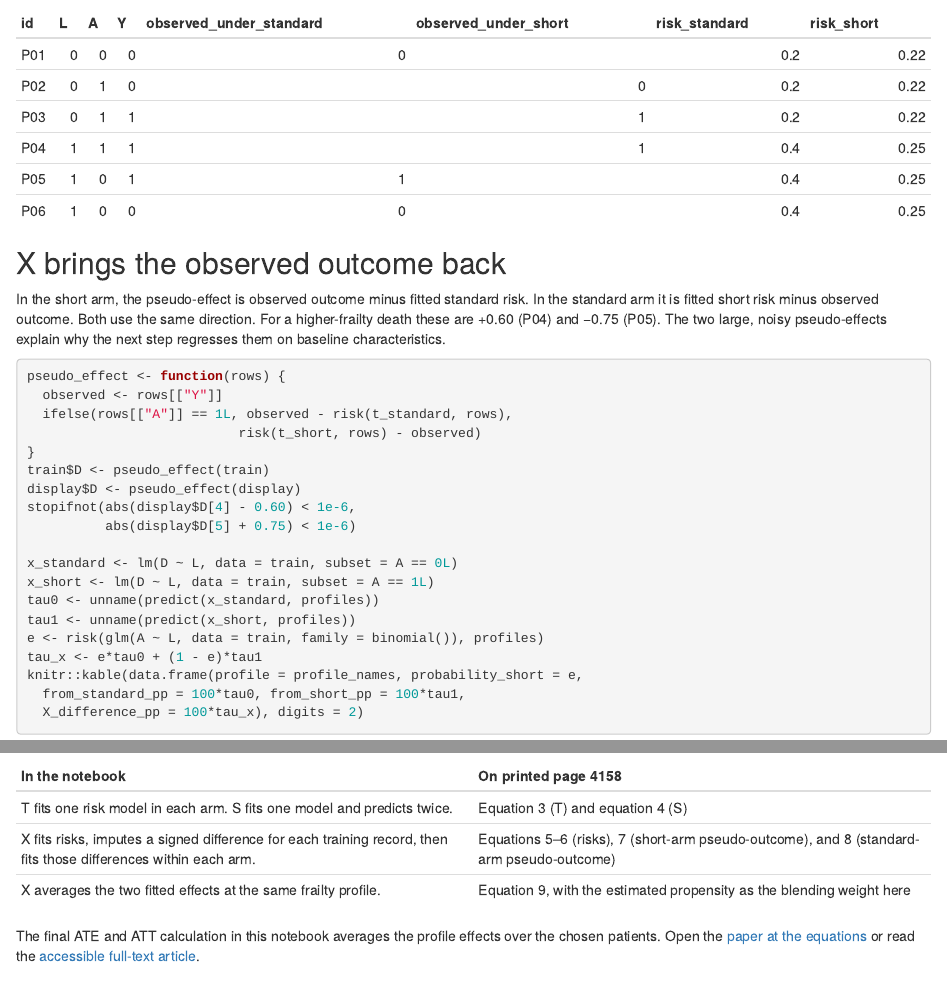
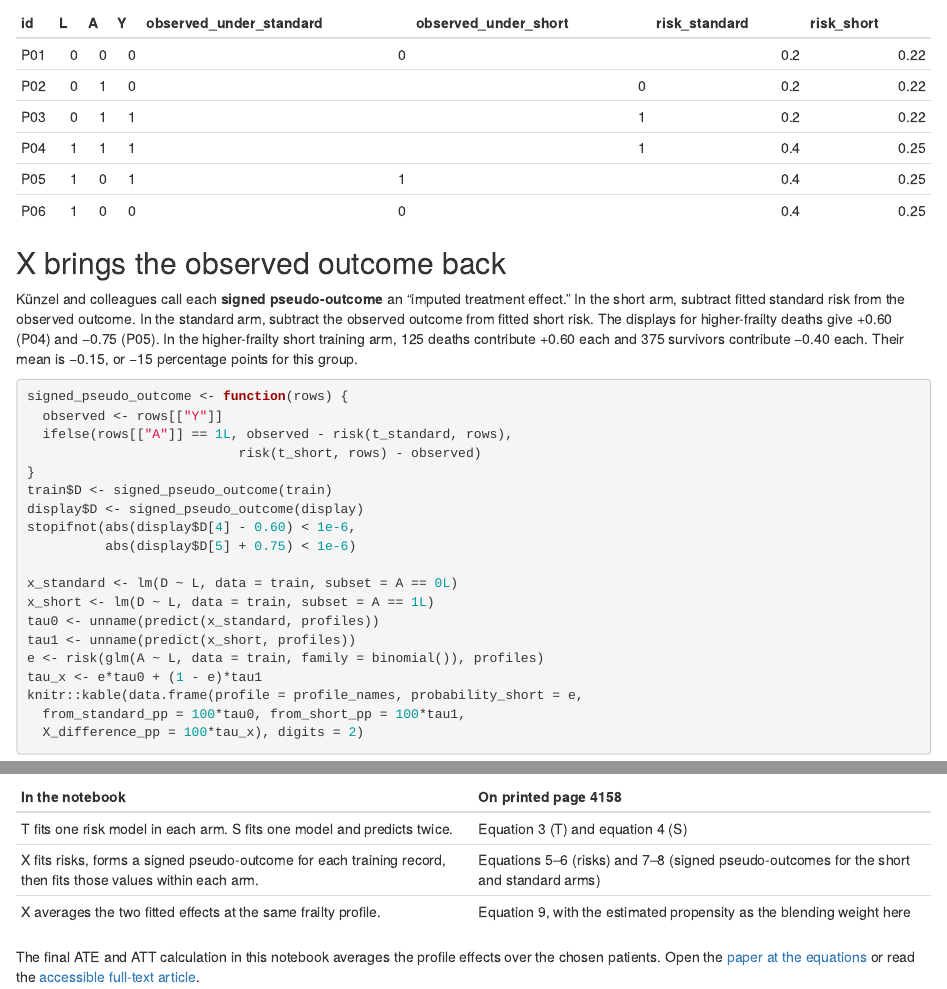
Before and after one commit to ishuryak/causal-roadmap-primer, an R Markdown document (docs/preview/estimators/analysis.Rmd): the page in a window 1100 px wide, from 2790 px down, and a second part further down, joined at a grey line. Rendered offline with R 4.5, knitr and Pandoc, with nearby package versions.

Commit message:
Connect the X-learner trace to its group estimate

````diff
--- a/docs/preview/estimators/analysis.Rmd
+++ b/docs/preview/estimators/analysis.Rmd
@@ -106,16 +106,16 @@ knitr::kable(display, digits = 2)
 
 ## X brings the observed outcome back
 
-In the short arm, the pseudo-effect is observed outcome minus fitted standard risk. In the standard arm it is fitted short risk minus observed outcome. Both use the same direction. For a higher-frailty death these are +0.60 (P04) and −0.75 (P05). The two large, noisy pseudo-effects explain why the next step regresses them on baseline characteristics.
+Künzel and colleagues call each **signed pseudo-outcome** an “imputed treatment effect.” In the short arm, subtract fitted standard risk from the observed outcome. In the standard arm, subtract the observed outcome from fitted short risk. The displays for higher-frailty deaths give +0.60 (P04) and −0.75 (P05). In the higher-frailty short training arm, 125 deaths contribute +0.60 each and 375 survivors contribute −0.40 each. Their mean is −0.15, or −15 percentage points for this group.
 
 ```{r x-learner}
-pseudo_effect <- function(rows) {
+signed_pseudo_outcome <- function(rows) {
   observed <- rows[["Y"]]
   ifelse(rows[["A"]] == 1L, observed - risk(t_standard, rows),
                            risk(t_short, rows) - observed)
 }
-train$D <- pseudo_effect(train)
-display$D <- pseudo_effect(display)
+train$D <- signed_pseudo_outcome(train)
+display$D <- signed_pseudo_outcome(display)
 stopifnot(abs(display$D[4] - 0.60) < 1e-6,
           abs(display$D[5] + 0.75) < 1e-6)
 
@@ -385,7 +385,7 @@ Künzel and colleagues write $W$ for the schedule (`A` in this notebook) and $X$
 | In the notebook | On printed page 4158 |
 | --- | --- |
 | T fits one risk model in each arm. S fits one model and predicts twice. | Equation 3 (T) and equation 4 (S) |
-| X fits risks, imputes a signed difference for each training record, then fits those differences within each arm. | Equations 5–6 (risks), 7 (short-arm pseudo-outcome), and 8 (standard-arm pseudo-outcome) |
+| X fits risks, forms a signed pseudo-outcome for each training record, then fits those values within each arm. | Equations 5–6 (risks) and 7–8 (signed pseudo-outcomes for the short and standard arms) |
 | X averages the two fitted effects at the same frailty profile. | Equation 9, with the estimated propensity as the blending weight here |
 
 The final ATE and ATT calculation in this notebook averages the profile effects over the chosen patients. Open the [paper at the equations](https://ishuryak.github.io/causal-roadmap-primer/preview/estimators/kunzel-2019.pdf#page=3) or read the [accessible full-text article](https://pmc.ncbi.nlm.nih.gov/articles/PMC6410831/).
````
Also changed, not shown: 6 other files.
